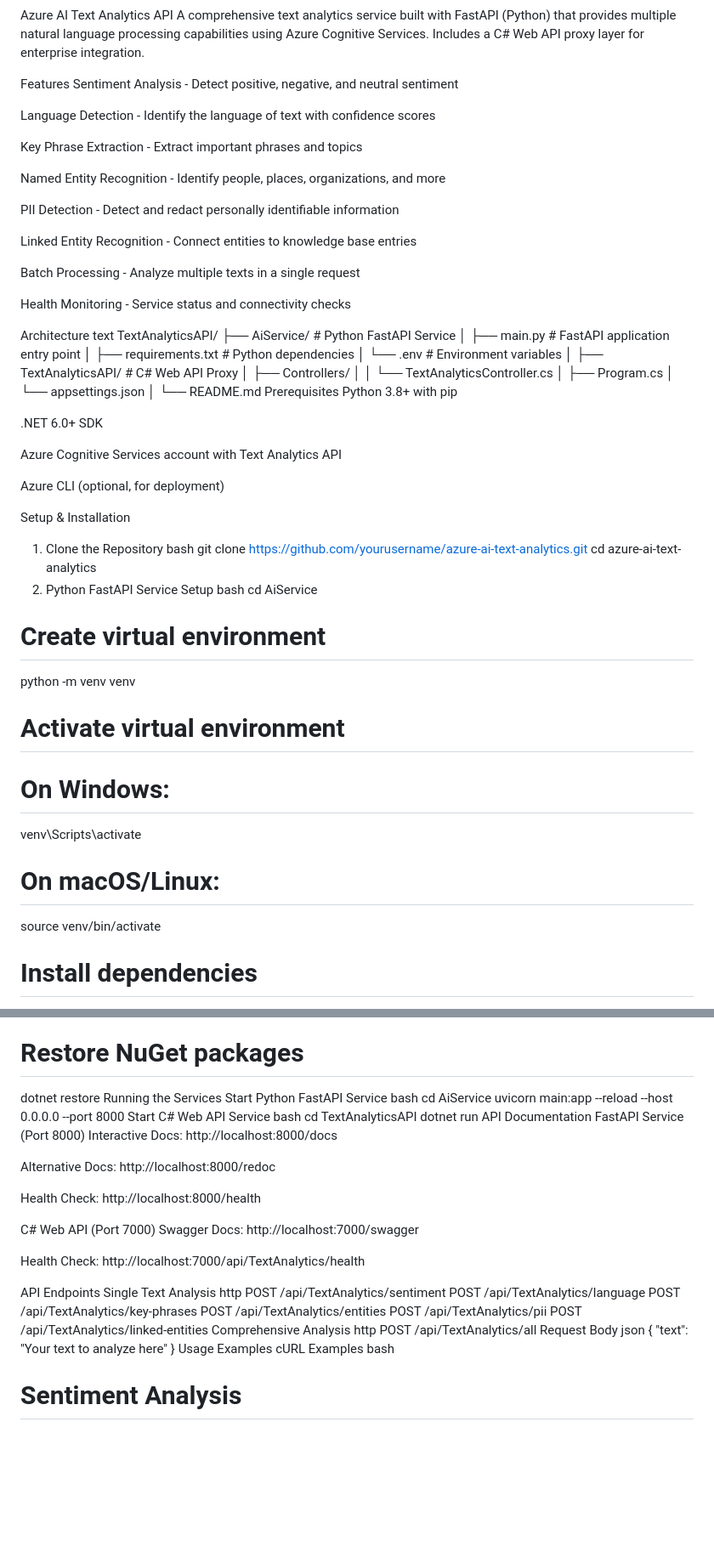
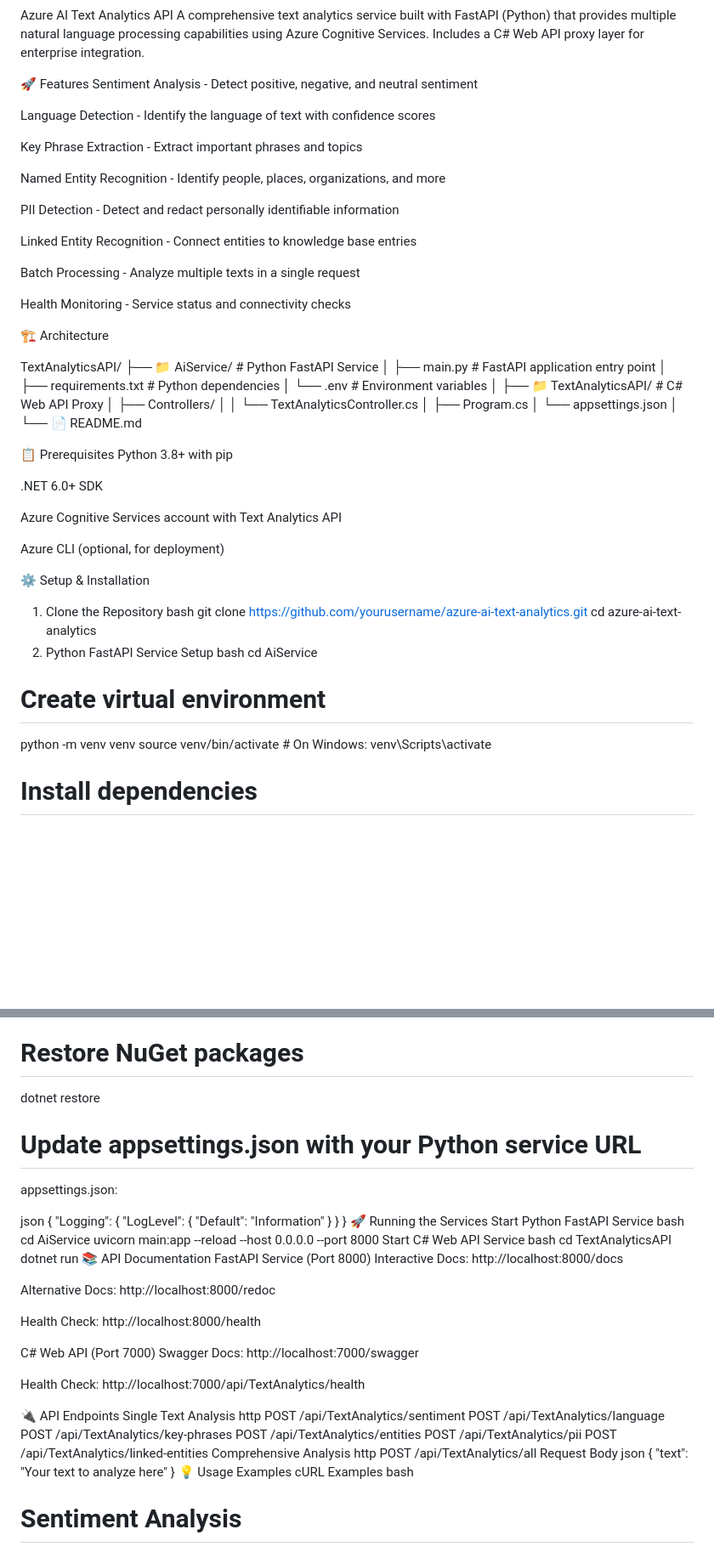
Before and after one commit to shahzy1/ApexLM, a Markdown page: README.md, 2 parts joined by grey strips. Shown: that part at 85% size. Drawn GitHub-style; blank space fills up the shorter version.

Commit message:
Enhance README formatting and add emojis
Updated README.md with improved formatting and added emojis for better readability.

```diff
--- a/README.md
+++ b/README.md
@@ -1,7 +1,7 @@
 Azure AI Text Analytics API
 A comprehensive text analytics service built with FastAPI (Python) that provides multiple natural language processing capabilities using Azure Cognitive Services. Includes a C# Web API proxy layer for enterprise integration.
 
-Features
+🚀 Features
 Sentiment Analysis - Detect positive, negative, and neutral sentiment
 
 Language Detection - Identify the language of text with confidence scores
@@ -18,22 +18,23 @@ Batch Processing - Analyze multiple texts in a single request
 
 Health Monitoring - Service status and connectivity checks
 
-Architecture
-text
+🏗️ Architecture
+
 TextAnalyticsAPI/
-├── AiService/                 # Python FastAPI Service
-│   ├── main.py               # FastAPI application entry point
-│   ├── requirements.txt      # Python dependencies
-│   └── .env                 # Environment variables
+├── 📁 AiService/                 # Python FastAPI Service
+│   ├── main.py                  # FastAPI application entry point
+│   ├── requirements.txt         # Python dependencies
+│   └── .env                    # Environment variables
 │
-├── TextAnalyticsAPI/         # C# Web API Proxy
+├── 📁 TextAnalyticsAPI/         # C# Web API Proxy
 │   ├── Controllers/
 │   │   └── TextAnalyticsController.cs
 │   ├── Program.cs
 │   └── appsettings.json
 │
-└── README.md
-Prerequisites
+└── 📄 README.md
+
+📋 Prerequisites
 Python 3.8+ with pip
 
 .NET 6.0+ SDK
@@ -42,7 +43,7 @@ Azure Cognitive Services account with Text Analytics API
 
 Azure CLI (optional, for deployment)
 
-Setup & Installation
+⚙️ Setup & Installation
 1. Clone the Repository
 bash
 git clone https://github.com/yourusername/azure-ai-text-analytics.git
@@ -53,12 +54,7 @@ cd AiService
 
 # Create virtual environment
 python -m venv venv
-
-# Activate virtual environment
-# On Windows:
-venv\Scripts\activate
-# On macOS/Linux:
-source venv/bin/activate
+source venv/bin/activate  # On Windows: venv\Scripts\activate
 
 # Install dependencies
 pip install -r requirements.txt
@@ -77,7 +73,19 @@ cd TextAnalyticsAPI
 
 # Restore NuGet packages
 dotnet restore
-Running the Services
+
+# Update appsettings.json with your Python service URL
+appsettings.json:
+
+json
+{
+  "Logging": {
+    "LogLevel": {
+      "Default": "Information"
+    }
+  }
+}
+🚀 Running the Services
 Start Python FastAPI Service
 bash
 cd AiService
@@ -86,7 +94,7 @@ Start C# Web API Service
 bash
 cd TextAnalyticsAPI
 dotnet run
-API Documentation
+📚 API Documentation
 FastAPI Service (Port 8000)
 Interactive Docs: http://localhost:8000/docs
 
@@ -99,7 +107,7 @@ Swagger Docs: http://localhost:7000/swagger
 
 Health Check: http://localhost:7000/api/TextAnalytics/health
 
-API Endpoints
+🔌 API Endpoints
 Single Text Analysis
 http
 POST /api/TextAnalytics/sentiment
@@ -116,7 +124,7 @@ json
 {
   "text": "Your text to analyze here"
 }
-Usage Examples
+💡 Usage Examples
 cURL Examples
 bash
 # Sentiment Analysis
```
Also changed, not shown: other parts of README.md (+8 -8 lines).
